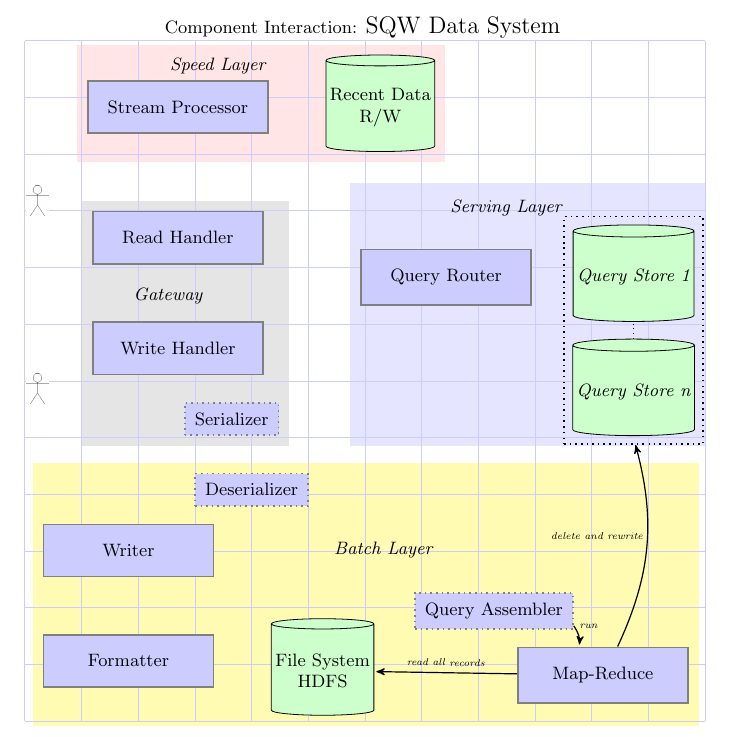
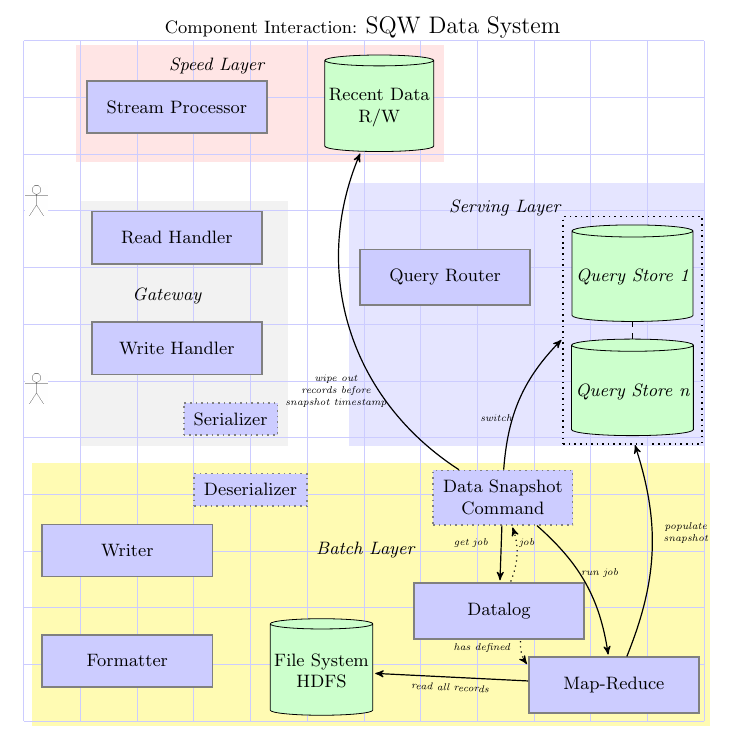
Before and after one commit to KingCode/tikz-stuff, a LaTeX document (sqw/DataSys/DataSystem.tex): part of the page, cut so that both start at the same text. Compiled offline with pdfLaTeX.

Commit message:
sqw: batch layer snapshot

```diff
--- a/sqw/DataSys/DataSystem.tex
+++ b/sqw/DataSys/DataSystem.tex
@@ -76,7 +76,7 @@
 						 inner sep=2pt,
 						 shape border rotate=90},
 			multipledb/.style={database,smallfont},
-			returning/.style={dotted,bend angle=10,bend left},
+			returning/.style={dotted,bend angle=20,bend left},
 			this is/.style=dotted,
 			ital/.style={font=\itshape},
 			subsys/.style={fill=red!10,ital,inner sep=5pt},
@@ -113,28 +113,40 @@
 \node [component, right=of ghreads,xshift=20pt,yshift=-20pt] (servqh) {Query Router};
 \node [multipledb, right=of servqh,xshift=-8pt,yshift=0cm] (servdb1) {Query Store 1};
 \node [multipledb, below=of servdb1,xshift=0pt,yshift=20pt] (servdbn) {Query Store n}
-	edge[dotted] (servdb1);
+	edge[dashed] (servdb1);
 \node [above=of servqh,xshift=30pt,yshift=-15pt,ital] (servtitle) {Serving Layer};
 
-	%% ----- phantom anchor node for db background border end point
-\node [below=of servdbn,xshift=0pt,yshift=1cm+3pt] (servdbend) {};
+	%% ----- phantom anchor nodes for db background border end points
+\node [below=of servdbn,xshift=0pt,yshift=1cm+3pt] (servdbend1) {};
+\node [left=of servdbn,xshift=1cm+2pt,yshift=30pt] (servdbend2) {};
 
 
 %% --------------- BATCH LAYER ------------------------------ %%
+	%% ----------- WRITES ------------------------%%
 \node [innercomponent, below=of gser,xshift=10pt,yshift=10pt] (bdeser) {Deserializer};
 \node [component, below left=of bdeser,xshift=1cm+10pt,yshift=20pt] (bwriter) {Writer};
 
 \node [component, below=of bwriter,yshift=0pt] (bformatter) {Formatter};
 \node [database, right=of bformatter,yshift=-5pt] (bfile) {File System\\HDFS};
-\node [innercomponent, right=of bfile,xshift=-1cm+20pt,yshift=30pt]
-							(bassembler) {Query Assembler};
-%
+
+	%% ------------ SNAPSHOT ----------------------%%
+\node [component, right=of bfile,xshift=-1cm+20pt,yshift=30pt]
+							(bassembler) {Datalog};
+\node [innercomponent, above=of bassembler, xshift=2pt,yshift=-4pt+4pt,align=center]
+							(bcommand) {Data Snapshot\\Command}
+	edge [post] node [elab, xshift=-15pt] {get job} (bassembler)
+	edge [pre,returning] node [elab,xshift=5pt] {job} (bassembler)
+	edge [post,bend left] node [elab, xshift=-12pt,
+					 yshift=-15pt] {switch} (servdbend2)
+	edge [post, bend angle=40, bend left]
+			 node [elab, xshift=-7pt,yshift=-1.5cm] {wipe out\\records before\\snapshot timestamp} (speeddb);
 
 \node [component, below right=of bassembler,xshift=-2cm,yshift=20pt] (mapreduce) {Map-Reduce}
-	edge[pre,bend right] node [elab,xshift=5pt] {run} (bassembler)
-	edge[post] node [elabs] {read all records} (bfile)
-	edge[post, bend right] node [elab,xshift=-25pt] {delete and rewrite} (servdbend);
-\node [right=of bwriter,xshift=1cm,yshift=0pt, ital] (btitle) {Batch Layer};
+	edge[pre,bend right] node [elab,xshift=7pt] {run job} (bcommand)
+	edge[pre, bend left, dotted] node [elab,xshift=-20pt, yshift=-3pt] {has defined} (bassembler)
+	edge[post] node [elabbs] {read all records} (bfile)
+	edge[post, bend right] node [elab,xshift=17pt] {populate\\snapshot} (servdbend1);
+\node [right=of bwriter,xshift=20pt,yshift=0pt, ital] (btitle) {Batch Layer};
 
 
 \begin{pgfonlayer}{background}
```
Also changed, not shown: sqw/DataSys/DataSystem.tex (2 more changed lines).
